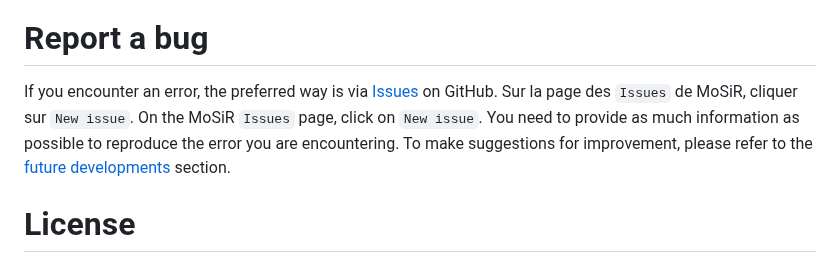
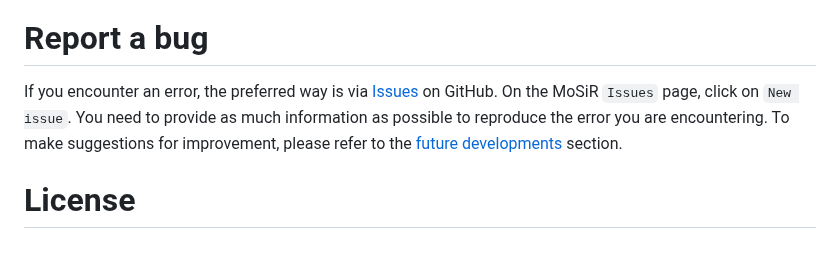
Before and after one commit to Bureau-du-Forestier-en-chef/MoSiR, a Markdown page: README.md, the part around the change. Drawn GitHub-style.

```diff
--- a/README.md
+++ b/README.md
@@ -33,7 +33,7 @@ The user can build a graph in Miro that can contain any number of nodes, some of
 
 # Report a bug
 
-If you encounter an error, the preferred way is via [Issues] on GitHub. Sur la page des `Issues` de MoSiR, cliquer sur `New issue`. On the MoSiR `Issues` page, click on `New issue`. You need to provide as much information as possible to reproduce the error you are encountering. To make suggestions for improvement, please refer to the [future developments](https://github.com/Bureau-du-Forestier-en-chef/MoSiR/wiki/D%C3%A9veloppements-futurs) section.
+If you encounter an error, the preferred way is via [Issues] on GitHub. On the MoSiR `Issues` page, click on `New issue`. You need to provide as much information as possible to reproduce the error you are encountering. To make suggestions for improvement, please refer to the [future developments](https://github.com/Bureau-du-Forestier-en-chef/MoSiR/wiki/D%C3%A9veloppements-futurs) section.
 
 [Issues]: https://github.com/Bureau-du-Forestier-en-chef/MoSiR/issues
 
```
